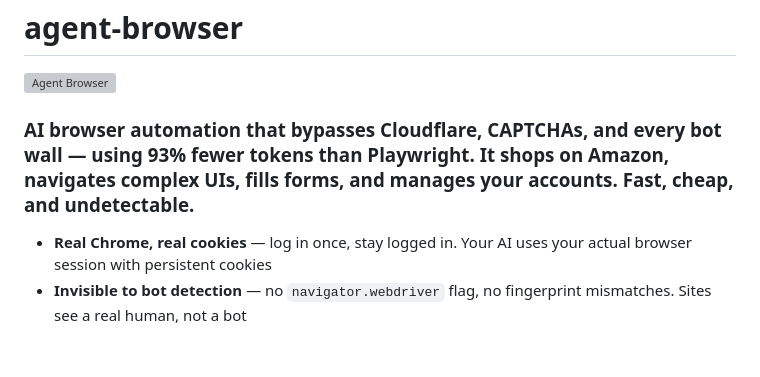
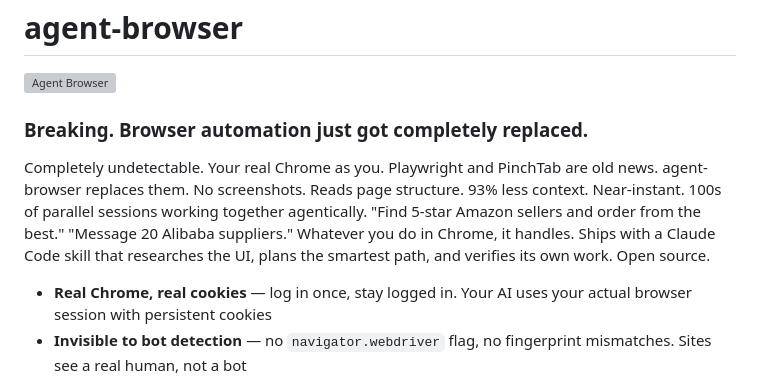
Before and after one commit to CalebDane7/agent-browser, a Markdown page: README.md, the part around the change. Drawn GitHub-style; blank space fills up the shorter version; grey boxes are pictures that could not be loaded.

Commit message:
Update README tagline to match Threads launch copy
Co-Authored-By: Claude Opus 4.6 <noreply@anthropic.com>

```diff
--- a/README.md
+++ b/README.md
@@ -2,7 +2,9 @@
 
 ![Agent Browser](social-preview.png)
 
-### AI browser automation that bypasses Cloudflare, CAPTCHAs, and every bot wall — using 93% fewer tokens than Playwright. It shops on Amazon, navigates complex UIs, fills forms, and manages your accounts. Fast, cheap, and undetectable.
+### Breaking. Browser automation just got completely replaced.
+
+Completely undetectable. Your real Chrome as you. Playwright and PinchTab are old news. agent-browser replaces them. No screenshots. Reads page structure. 93% less context. Near-instant. 100s of parallel sessions working together agentically. "Find 5-star Amazon sellers and order from the best." "Message 20 Alibaba suppliers." Whatever you do in Chrome, it handles. Ships with a Claude Code skill that researches the UI, plans the smartest path, and verifies its own work. Open source.
 
 - **Real Chrome, real cookies** — log in once, stay logged in. Your AI uses your actual browser session with persistent cookies
 - **Invisible to bot detection** — no `navigator.webdriver` flag, no fingerprint mismatches. Sites see a real human, not a bot
```
